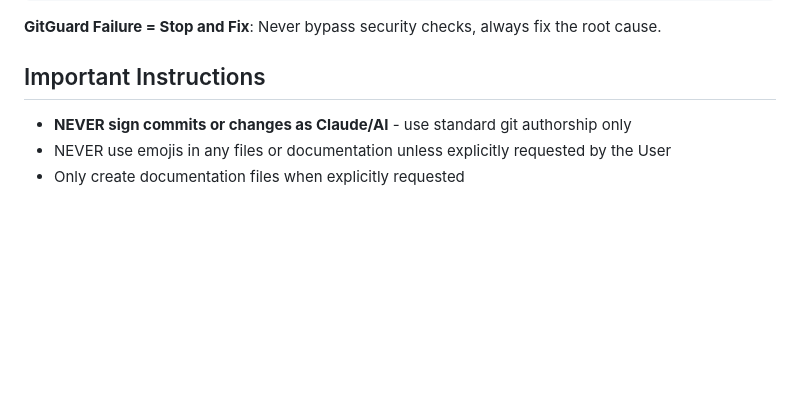
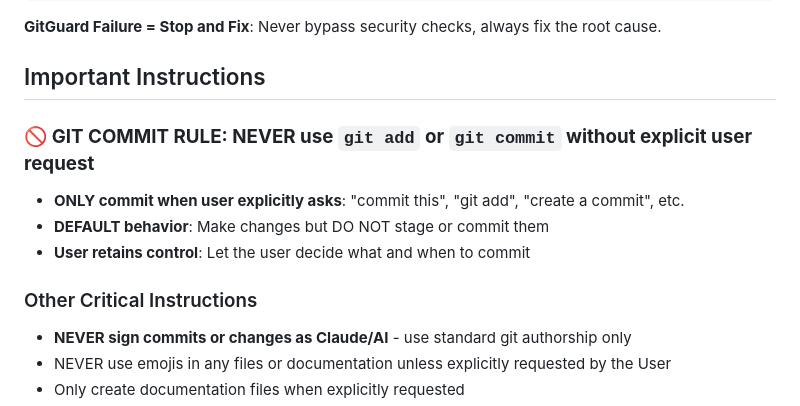
Before and after one commit to dzivkovi/neo4j-for-surveillance-poc-3, a Markdown page: CLAUDE.md, the part around one of its changes. Rendered like a GitHub page; blank space fills up the shorter version.

Commit message:
docs: add explicit git commit rules and defensive programming emphasis
- Add clear GIT COMMIT RULE section emphasizing user control
- Only commit when explicitly requested (never proactively)
- Add exclamation mark to "NEVER claim success without proving it\!"
- Reorganize instructions for better visibility

Ensures AI assistants respect user autonomy over version control
and reinforces the importance of proving success before claiming it.

🤖 Generated with [Claude Code](https://claude.ai/code)

Co-Authored-By: Claude <noreply@anthropic.com>

```diff
--- a/CLAUDE.md
+++ b/CLAUDE.md
@@ -316,6 +316,13 @@ gh issue view 28  # Verify issue exists before creating fix/28-*
 **GitGuard Failure = Stop and Fix**: Never bypass security checks, always fix the root cause.
 
 ## Important Instructions
+
+### 🚫 **GIT COMMIT RULE: NEVER use `git add` or `git commit` without explicit user request**
+- **ONLY commit when user explicitly asks**: "commit this", "git add", "create a commit", etc.
+- **DEFAULT behavior**: Make changes but DO NOT stage or commit them
+- **User retains control**: Let the user decide what and when to commit
+
+### Other Critical Instructions
 - **NEVER sign commits or changes as Claude/AI** - use standard git authorship only
 - NEVER use emojis in any files or documentation unless explicitly requested by the User
 - Only create documentation files when explicitly requested
```
Also changed, not shown: other parts of CLAUDE.md (+1 -1 lines).
